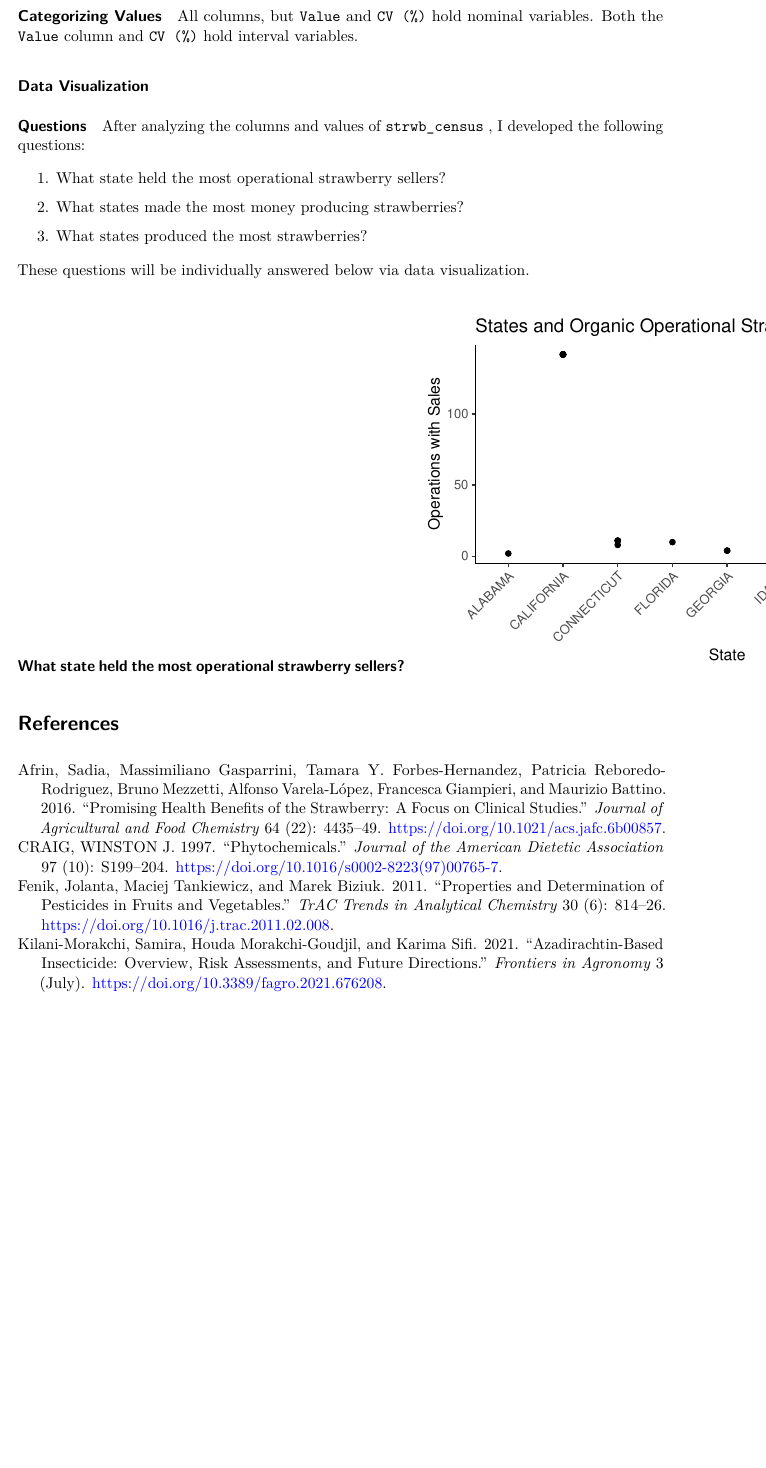
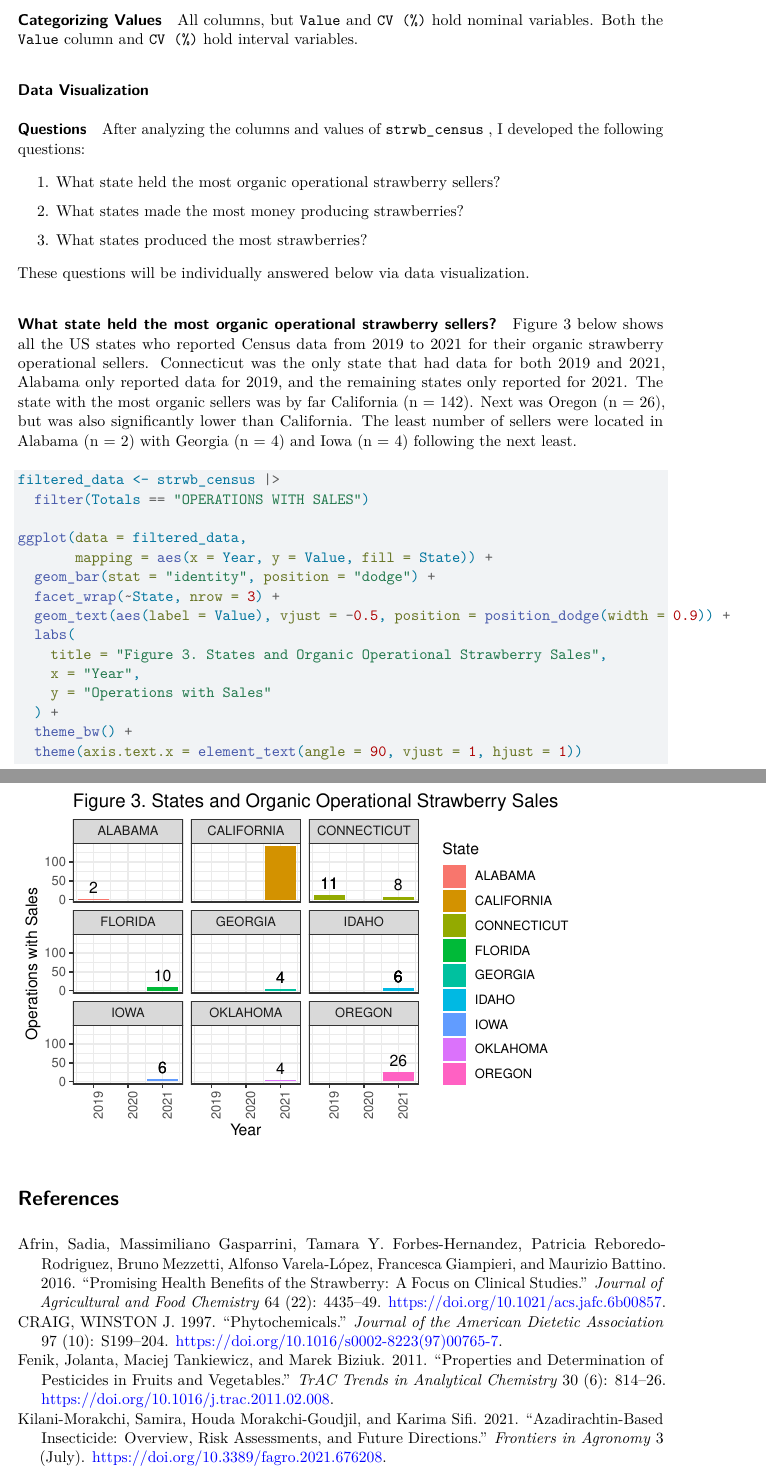
Before and after one commit to Nicolekingdon/strawberries, a Quarto document (N.Kingdon_Strawberries_EDA-Report.qmd): part of page 18 of 19 before the commit and two parts of pages 18 and 19 of 19 after it, the two joined at a grey line, cut so that both start at the same text, the shorter picture padded with empty space. Rendered offline with R 4.5, knitr and Pandoc in place of Quarto, then LaTeX, with nearby package versions.

Commit message:
done with plot 1

````diff
--- a/N.Kingdon_Strawberries_EDA-Report.qmd
+++ b/N.Kingdon_Strawberries_EDA-Report.qmd
@@ -998,7 +1002,7 @@ All columns, but `Value` and `CV (%)` hold nominal variables. Both the `Value` c
 
 After analyzing the columns and values of `strwb_census` , I developed the following questions:
 
-1.  What state held the most operational strawberry sellers?
+1.  What state held the most organic operational strawberry sellers?
 
 2.  What states made the most money producing strawberries?
 
@@ -1006,23 +1010,26 @@ After analyzing the columns and values of `strwb_census` , I developed the follo
 
 These questions will be individually answered below via data visualization.
 
-##### What state held the most operational strawberry sellers?
+##### What state held the most organic operational strawberry sellers?
 
-```{r, echo=FALSE}
+Figure 3 below shows all the US states who reported Census data from 2019 to 2021 for their organic strawberry operational sellers. Connecticut was the only state that had data for both 2019 and 2021, Alabama only reported data for 2019, and the remaining states only reported for 2021. The state with the most organic sellers was by far California (n = 142). Next was Oregon (n = 26), but was also significantly lower than California. The least number of sellers were located in Alabama (n = 2) with Georgia (n = 4) and Iowa (n = 4) following the next least.
 
+```{r}
 filtered_data <- strwb_census |>
   filter(Totals == "OPERATIONS WITH SALES")
 
 ggplot(data = filtered_data,
-       mapping = aes(x = State, y = Value)) +
-  geom_point() +
+       mapping = aes(x = Year, y = Value, fill = State)) +
+  geom_bar(stat = "identity", position = "dodge") +
+  facet_wrap(~State, nrow = 3) +
+  geom_text(aes(label = Value), vjust = -0.5, position = position_dodge(width = 0.9)) +
   labs(
-    title = "States and Organic Operational Strawberry Sales",
-    x = "State",
-    y = "Operations with Sales",
+    title = "Figure 3. States and Organic Operational Strawberry Sales",
+    x = "Year",
+    y = "Operations with Sales"
   ) +
-  theme_classic() +
-  theme(axis.text.x = element_text(angle = 45, vjust = 1, hjust = 1))
+  theme_bw() +
+  theme(axis.text.x = element_text(angle = 90, vjust = 1, hjust = 1))
 ```
 
 # References
````
Also changed, not shown: N.Kingdon_Strawberries_EDA-Report.pdf, N.Kingdon_Strawberries_EDA-Report.qmd (8 more changed lines).
